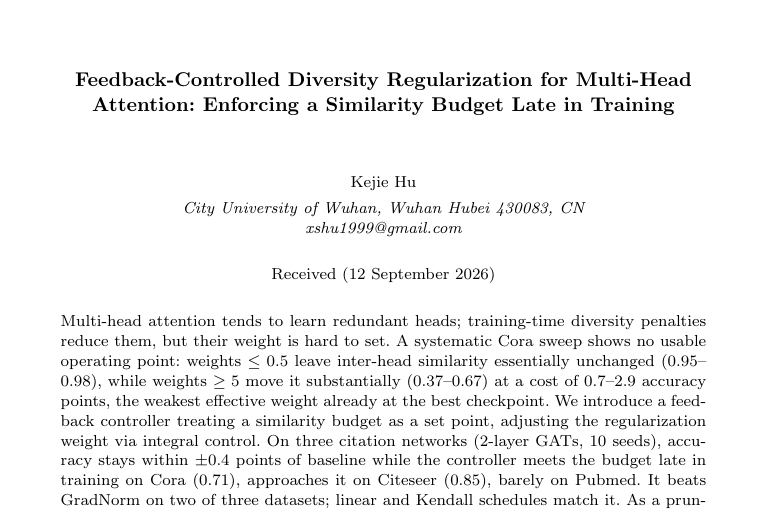
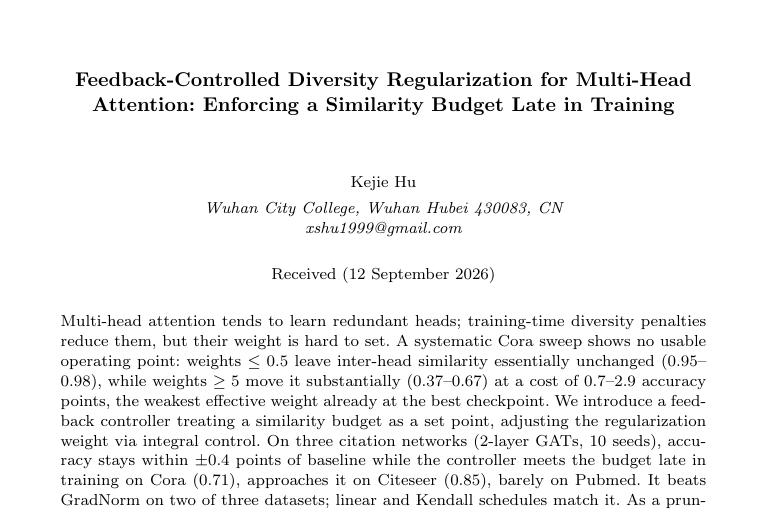
Before and after one commit to HuKejie/div-prune, a LaTeX document (paper/main.tex): part of page 1 of 20, cut so that both start at the same text. Compiled offline with pdfLaTeX.

Commit message:
Revert "fix(paper): restore official affiliation 'City University of Wuhan'"
This reverts commit 5ac308f33c99ecb57a5808c95357ebf05dec664a.

```diff
--- a/paper/main.tex
+++ b/paper/main.tex
@@ -30,7 +30,7 @@ Attention: Enforcing a Similarity Budget Late in Training}
 
 \author{Kejie Hu}
 
-\address{City University of Wuhan, Wuhan Hubei 430083, CN\\
+\address{Wuhan City College, Wuhan Hubei 430083, CN\\
 \email{xshu1999@gmail.com}}
 
 \maketitle
```
Also changed, not shown: paper/main.pdf.
